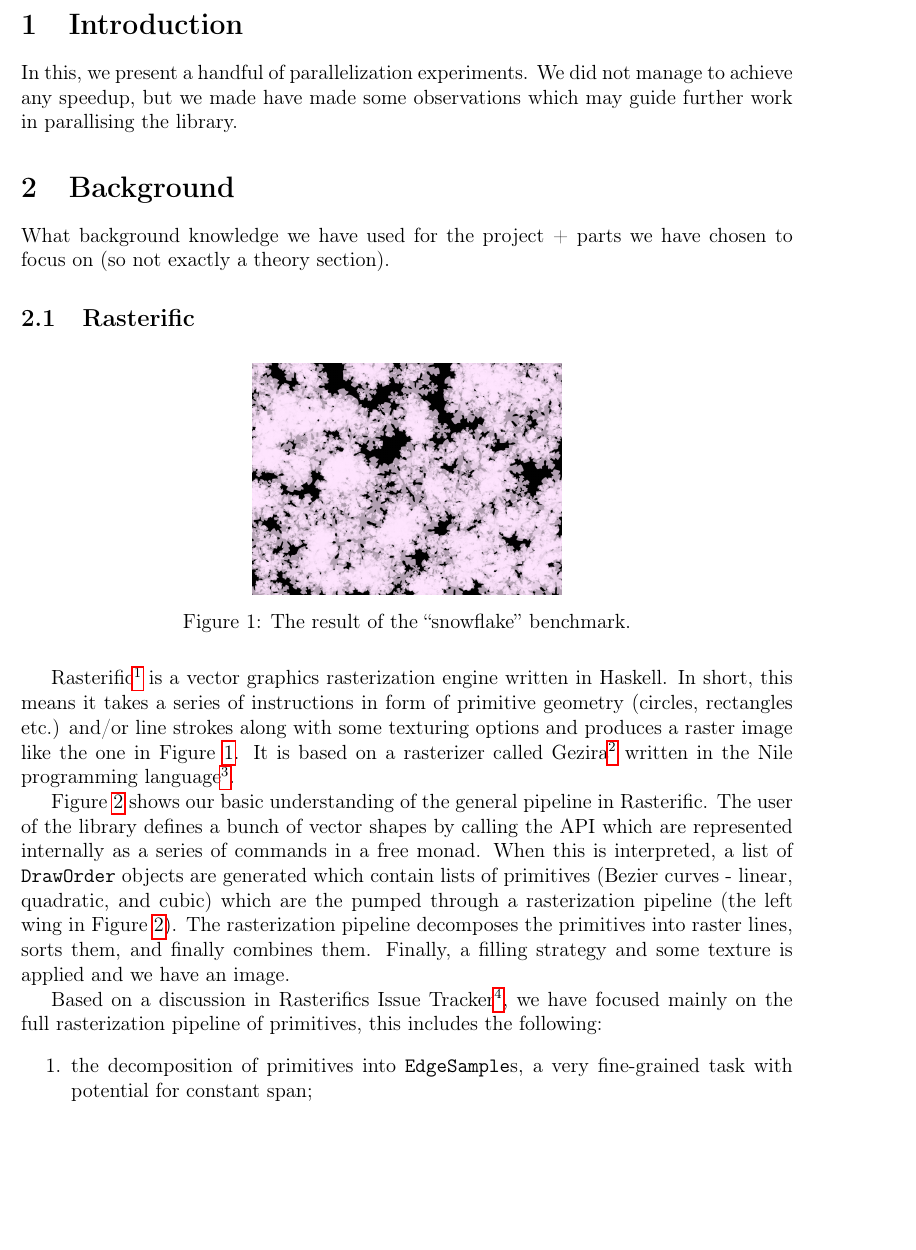
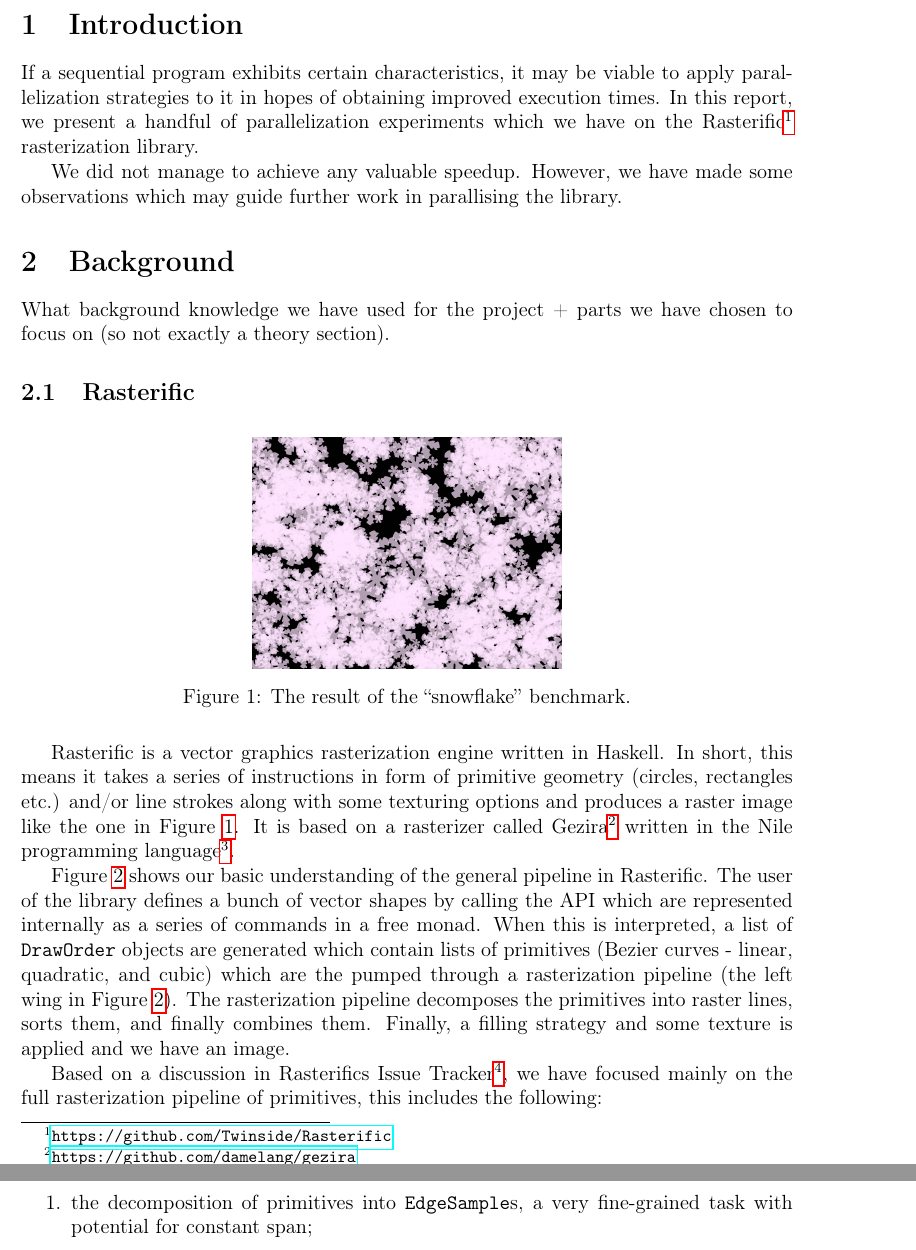
Before and after one commit to wsprent/pfp-exam, a LaTeX document (report/report.tex): part of page 2 of 10 before the commit and two parts of pages 2 and 3 of 10 after it, the two joined at a grey line, cut so that both start at the same text, the shorter picture padded with empty space. Compiled offline with pdfLaTeX.

Commit message:
introduction: new paragraph

```diff
--- a/report/report.tex
+++ b/report/report.tex
@@ -138,8 +138,12 @@
 
 \section{Introduction}
 % Noget om hvad projektet går ud på, måske hovedresultater
+If a sequential program exhibits certain characteristics, it may be viable to apply parallelization strategies to it in hopes of
+ obtaining improved execution times.
+In this report, we present a handful of parallelization experiments which we have
+on the Rasterific\footnote{\url{https://github.com/Twinside/Rasterific}} rasterization library.
 
-In this, we present a handful of parallelization experiments. We did not manage to achieve any speedup, but we made have made some observations which may guide
+ We did not manage to achieve any valuable speedup. However, we have made some observations which may guide
  further work in parallising the library.
 \section{Background}\label{background}
 
@@ -153,7 +157,7 @@ What background knowledge we have used for the project + parts we have chosen to
   \label{fig:snowflakes}
 \end{figure}
 
-Rasterific\footnote{\url{https://github.com/Twinside/Rasterific}} is a vector graphics rasterization engine written in Haskell. In short, this means it takes a series
+Rasterific is a vector graphics rasterization engine written in Haskell. In short, this means it takes a series
 of instructions in form of primitive geometry (circles, rectangles etc.) and/or line strokes along with some texturing options and produces a raster image like the
  one in Figure \ref{fig:snowflakes}. It is based
  on a rasterizer called Gezira\footnote{\url{https://github.com/damelang/gezira}} written in the Nile programming language\footnote{\url{https://github.com/damelang/nile}}.
```
Also changed, not shown: report/report.tex (7 more changed lines).
